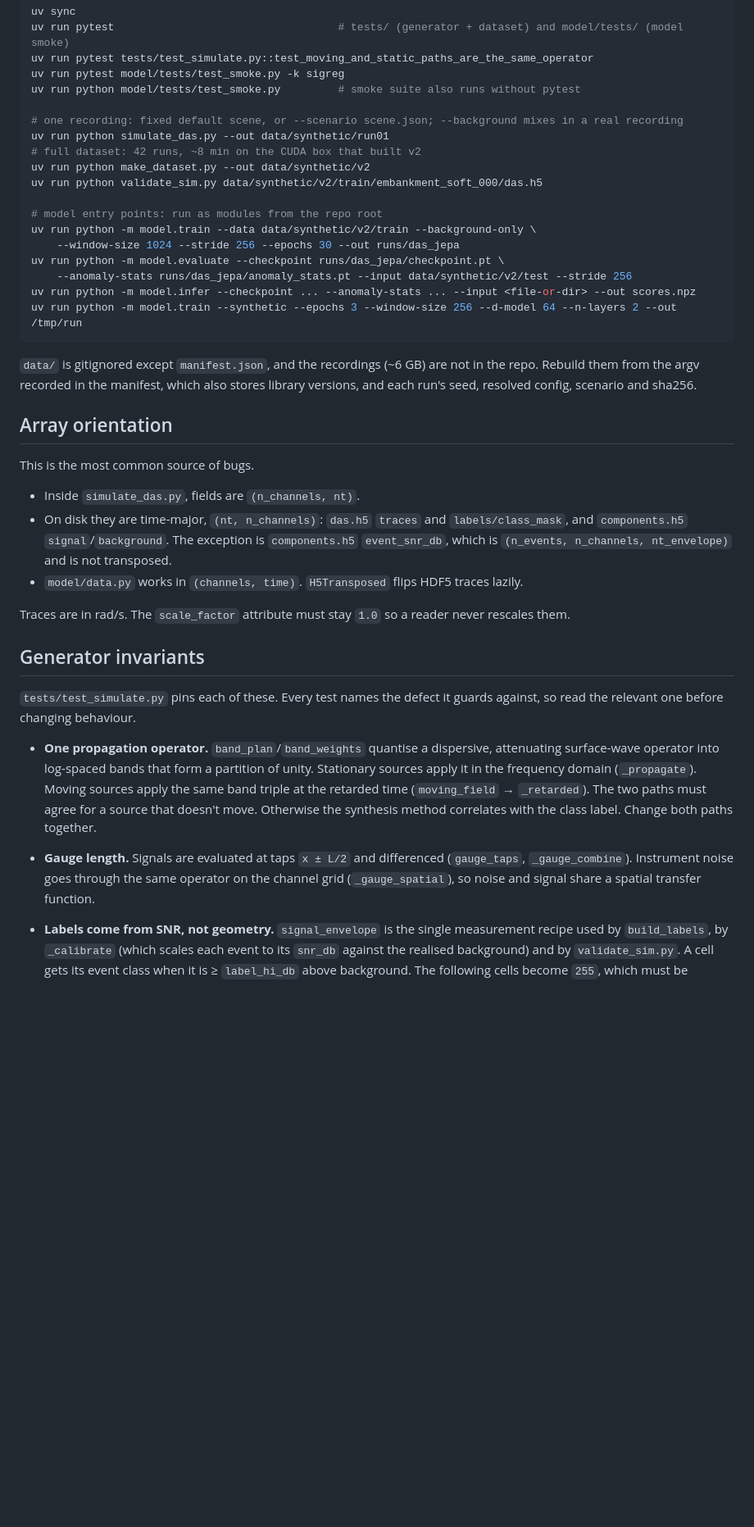
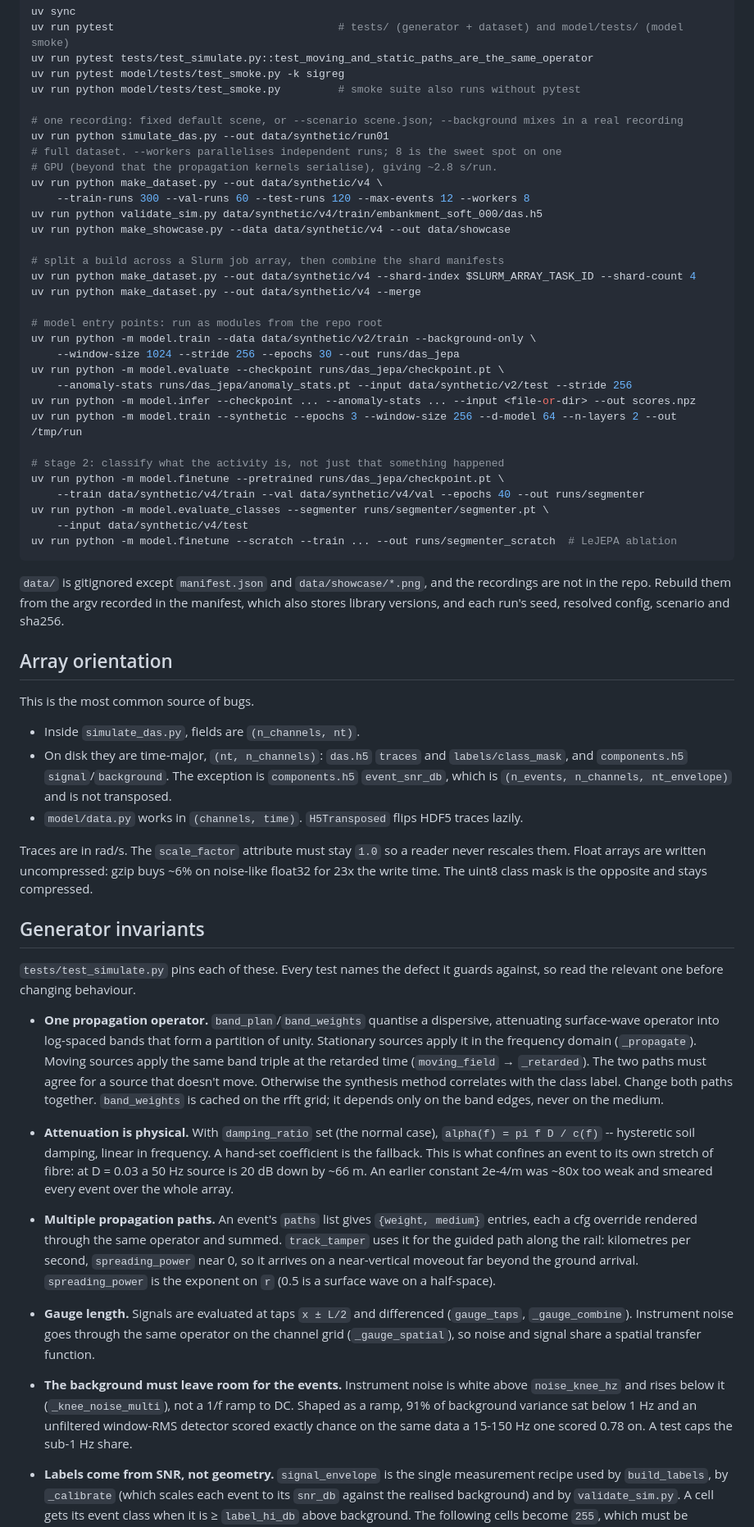
Before and after one commit to NeonFeline/Nerw, a Markdown page: CLAUDE.md, the part around one of its changes. Shown at 82% size. Rendered like a GitHub page; blank space fills up the shorter version.

Commit message:
Update CLAUDE.md for the security classes and the classifier stage
The guidance file described the generator as it was before this branch: the old
six event kinds, the old class numbering, a single global SNR range, and a
one-stage model. Bring it in line with what the code now does.

- classes: the five security activity classes, the per-class SNR ranges, and
  what the taxonomy does and does not claim (activity, never intent)
- physics: damping-ratio attenuation, multi-path propagation for rail-borne
  energy, the noise knee, and why each of them exists
- model: the stage-2 head, the freeze-then-unfreeze schedule, class weights,
  and the --highpass-hz contract between the two stages
- commands: --workers and the Slurm shard/merge flow, the finetune and
  class-evaluation entry points, make_showcase.py

Co-Authored-By: Claude Opus 5 (1M context) <noreply@anthropic.com>
Claude-Session: https://claude.ai/code/session_011CH7dQjyjgVPaKSSET84ot

````diff
--- a/CLAUDE.md
+++ b/CLAUDE.md
@@ -25,9 +26,16 @@ uv run python model/tests/test_smoke.py         # smoke suite also runs without
 
 # one recording: fixed default scene, or --scenario scene.json; --background mixes in a real recording
 uv run python simulate_das.py --out data/synthetic/run01
-# full dataset: 42 runs, ~8 min on the CUDA box that built v2
-uv run python make_dataset.py --out data/synthetic/v2
-uv run python validate_sim.py data/synthetic/v2/train/embankment_soft_000/das.h5
+# full dataset. --workers parallelises independent runs; 8 is the sweet spot on one
+# GPU (beyond that the propagation kernels serialise), giving ~2.8 s/run.
+uv run python make_dataset.py --out data/synthetic/v4 \
+    --train-runs 300 --val-runs 60 --test-runs 120 --max-events 12 --workers 8
+uv run python validate_sim.py data/synthetic/v4/train/embankment_soft_000/das.h5
+uv run python make_showcase.py --data data/synthetic/v4 --out data/showcase
+
+# split a build across a Slurm job array, then combine the shard manifests
+uv run python make_dataset.py --out data/synthetic/v4 --shard-index $SLURM_ARRAY_TASK_ID --shard-count 4
+uv run python make_dataset.py --out data/synthetic/v4 --merge
 
 # model entry points: run as modules from the repo root
 uv run python -m model.train --data data/synthetic/v2/train --background-only \
@@ -36,9 +44,16 @@ uv run python -m model.evaluate --checkpoint runs/das_jepa/checkpoint.pt \
     --anomaly-stats runs/das_jepa/anomaly_stats.pt --input data/synthetic/v2/test --stride 256
 uv run python -m model.infer --checkpoint ... --anomaly-stats ... --input <file-or-dir> --out scores.npz
 uv run python -m model.train --synthetic --epochs 3 --window-size 256 --d-model 64 --n-layers 2 --out /tmp/run
+
+# stage 2: classify what the activity is, not just that something happened
+uv run python -m model.finetune --pretrained runs/das_jepa/checkpoint.pt \
+    --train data/synthetic/v4/train --val data/synthetic/v4/val --epochs 40 --out runs/segmenter
+uv run python -m model.evaluate_classes --segmenter runs/segmenter/segmenter.pt \
+    --input data/synthetic/v4/test
+uv run python -m model.finetune --scratch --train ... --out runs/segmenter_scratch  # LeJEPA ablation
 ```
 
-`data/` is gitignored except `manifest.json`, and the recordings (~6 GB) are not in the repo. Rebuild them from the argv recorded in the manifest, which also stores library versions, and each run's seed, resolved config, scenario and sha256.
+`data/` is gitignored except `manifest.json` and `data/showcase/*.png`, and the recordings are not in the repo. Rebuild them from the argv recorded in the manifest, which also stores library versions, and each run's seed, resolved config, scenario and sha256.
 
 ## Array orientation
 
@@ -48,14 +63,17 @@ This is the most common source of bugs.
 - On disk they are time-major, `(nt, n_channels)`: `das.h5` `traces` and `labels/class_mask`, and `components.h5` `signal`/`background`. The exception is `components.h5` `event_snr_db`, which is `(n_events, n_channels, nt_envelope)` and is not transposed.
 - `model/data.py` works in `(channels, time)`. `H5Transposed` flips HDF5 traces lazily.
 
-Traces are in rad/s. The `scale_factor` attribute must stay `1.0` so a reader never rescales them.
+Traces are in rad/s. The `scale_factor` attribute must stay `1.0` so a reader never rescales them. Float arrays are written uncompressed: gzip buys ~6% on noise-like float32 for 23x the write time. The uint8 class mask is the opposite and stays compressed.
 
 ## Generator invariants
 
 `tests/test_simulate.py` pins each of these. Every test names the defect it guards against, so read the relevant one before changing behaviour.
 
-- **One propagation operator.** `band_plan`/`band_weights` quantise a dispersive, attenuating surface-wave operator into log-spaced bands that form a partition of unity. Stationary sources apply it in the frequency domain (`_propagate`). Moving sources apply the same band triple at the retarded time (`moving_field` → `_retarded`). The two paths must agree for a source that doesn't move. Otherwise the synthesis method correlates with the class label. Change both paths together.
+- **One propagation operator.** `band_plan`/`band_weights` quantise a dispersive, attenuating surface-wave operator into log-spaced bands that form a partition of unity. Stationary sources apply it in the frequency domain (`_propagate`). Moving sources apply the same band triple at the retarded time (`moving_field` → `_retarded`). The two paths must agree for a source that doesn't move. Otherwise the synthesis method correlates with the class label. Change both paths together. `band_weights` is cached on the rfft grid; it depends only on the band edges, never on the medium.
+- **Attenuation is physical.** With `damping_ratio` set (the normal case), `alpha(f) = pi f D / c(f)` -- hysteretic soil damping, linear in frequency. A hand-set coefficient is the fallback. This is what confines an event to its own stretch of fibre: at D = 0.03 a 50 Hz source is 20 dB down by ~66 m. An earlier constant 2e-4/m was ~80x too weak and smeared every event over the whole array.
+- **Multiple propagation paths.** An event's `paths` list gives `{weight, medium}` entries, each a cfg override rendered through the same operator and summed. `track_tamper` uses it for the guided path along the rail: kilometres per second, `spreading_power` near 0, so it arrives on a near-vertical moveout far beyond the ground arrival. `spreading_power` is the exponent on `r` (0.5 is a surface wave on a half-space).
 - **Gauge length.** Signals are evaluated at taps `x ± L/2` and differenced (`gauge_taps`, `_gauge_combine`). Instrument noise goes through the same operator on the channel grid (`_gauge_spatial`), so noise and signal share a spatial transfer function.
+- **The background must leave room for the events.** Instrument noise is white above `noise_knee_hz` and rises below it (`_knee_noise_multi`), not a 1/f ramp to DC. Shaped as a ramp, 91% of background variance sat below 1 Hz and an unfiltered window-RMS detector scored exactly chance on the same data a 15-150 Hz one scored 0.78 on. A test caps the sub-1 Hz share.
 - **Labels come from SNR, not geometry.** `signal_envelope` is the single measurement recipe used by `build_labels`, by `_calibrate` (which scales each event to its `snr_db` against the realised background) and by `validate_sim.py`. A cell gets its event class when it is ≥ `label_hi_db` above background. The following cells become `255`, which must be excluded from both training and scoring:
   - cells between `label_lo_db` and `label_hi_db`
   - ambiguous overlaps (two events within `label_margin_db`)
````
Also changed, not shown: other parts of CLAUDE.md (+15 -3 lines).
